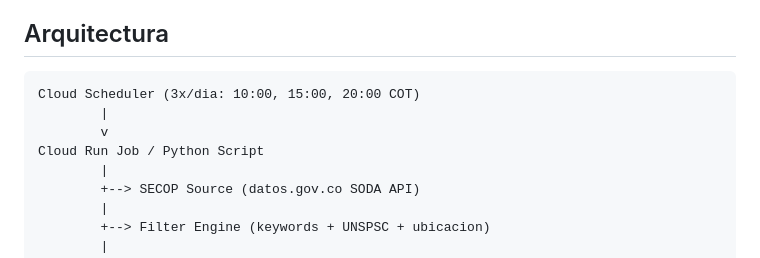
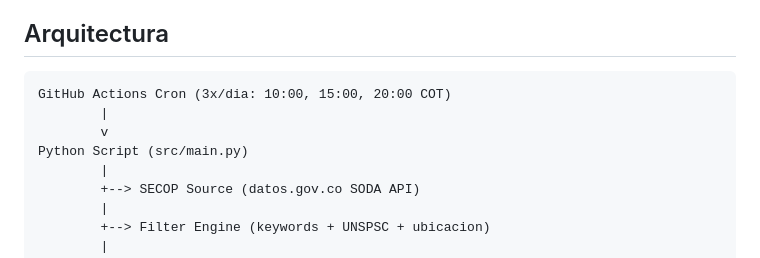
Before and after one commit to mmanosaslva/secop-monitor, a Markdown page: README.md, the part around the change. Rendered like a GitHub page.

Commit message:
fix: update architecture diagram to GitHub Actions

````diff
--- a/README.md
+++ b/README.md
@@ -5,10 +5,10 @@ Sistema que detecta automaticamente oportunidades de contratacion publica en SEC
 ## Arquitectura
 
 ```
-Cloud Scheduler (3x/dia: 10:00, 15:00, 20:00 COT)
+GitHub Actions Cron (3x/dia: 10:00, 15:00, 20:00 COT)
         |
         v
-Cloud Run Job / Python Script
+Python Script (src/main.py)
         |
         +--> SECOP Source (datos.gov.co SODA API)
         |
````
